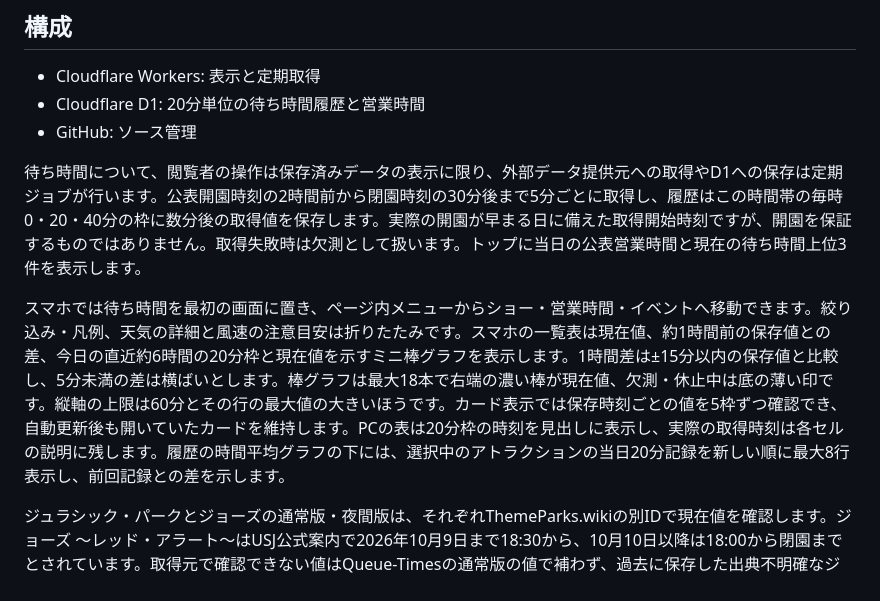
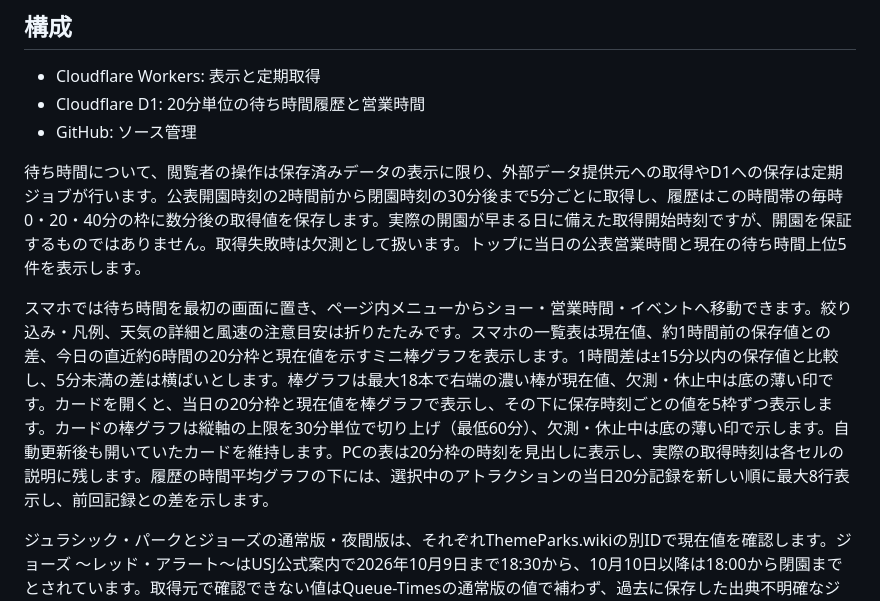
Before and after one commit to ahoro535401/usj-wait-nav, a Markdown page: README.md, the part around the change. Drawn GitHub-style.

Commit message:
Document mobile card chart and top five

```diff
--- a/README.md
+++ b/README.md
@@ -10,9 +10,9 @@ USJの公開データをもとに、アトラクションの待ち時間、20分
 - Cloudflare D1: 20分単位の待ち時間履歴と営業時間
 - GitHub: ソース管理
 
-待ち時間について、閲覧者の操作は保存済みデータの表示に限り、外部データ提供元への取得やD1への保存は定期ジョブが行います。公表開園時刻の2時間前から閉園時刻の30分後まで5分ごとに取得し、履歴はこの時間帯の毎時0・20・40分の枠に数分後の取得値を保存します。実際の開園が早まる日に備えた取得開始時刻ですが、開園を保証するものではありません。取得失敗時は欠測として扱います。トップに当日の公表営業時間と現在の待ち時間上位3件を表示します。
+待ち時間について、閲覧者の操作は保存済みデータの表示に限り、外部データ提供元への取得やD1への保存は定期ジョブが行います。公表開園時刻の2時間前から閉園時刻の30分後まで5分ごとに取得し、履歴はこの時間帯の毎時0・20・40分の枠に数分後の取得値を保存します。実際の開園が早まる日に備えた取得開始時刻ですが、開園を保証するものではありません。取得失敗時は欠測として扱います。トップに当日の公表営業時間と現在の待ち時間上位5件を表示します。
 
-スマホでは待ち時間を最初の画面に置き、ページ内メニューからショー・営業時間・イベントへ移動できます。絞り込み・凡例、天気の詳細と風速の注意目安は折りたたみです。スマホの一覧表は現在値、約1時間前の保存値との差、今日の直近約6時間の20分枠と現在値を示すミニ棒グラフを表示します。1時間差は±15分以内の保存値と比較し、5分未満の差は横ばいとします。棒グラフは最大18本で右端の濃い棒が現在値、欠測・休止中は底の薄い印です。縦軸の上限は60分とその行の最大値の大きいほうです。カード表示では保存時刻ごとの値を5枠ずつ確認でき、自動更新後も開いていたカードを維持します。PCの表は20分枠の時刻を見出しに表示し、実際の取得時刻は各セルの説明に残します。履歴の時間平均グラフの下には、選択中のアトラクションの当日20分記録を新しい順に最大8行表示し、前回記録との差を示します。
+スマホでは待ち時間を最初の画面に置き、ページ内メニューからショー・営業時間・イベントへ移動できます。絞り込み・凡例、天気の詳細と風速の注意目安は折りたたみです。スマホの一覧表は現在値、約1時間前の保存値との差、今日の直近約6時間の20分枠と現在値を示すミニ棒グラフを表示します。1時間差は±15分以内の保存値と比較し、5分未満の差は横ばいとします。棒グラフは最大18本で右端の濃い棒が現在値、欠測・休止中は底の薄い印です。カードを開くと、当日の20分枠と現在値を棒グラフで表示し、その下に保存時刻ごとの値を5枠ずつ表示します。カードの棒グラフは縦軸の上限を30分単位で切り上げ（最低60分）、欠測・休止中は底の薄い印で示します。自動更新後も開いていたカードを維持します。PCの表は20分枠の時刻を見出しに表示し、実際の取得時刻は各セルの説明に残します。履歴の時間平均グラフの下には、選択中のアトラクションの当日20分記録を新しい順に最大8行表示し、前回記録との差を示します。
 
 ジュラシック・パークとジョーズの通常版・夜間版は、それぞれThemeParks.wikiの別IDで現在値を確認します。ジョーズ ～レッド・アラート～はUSJ公式案内で2026年10月9日まで18:30から、10月10日以降は18:00から閉園までとされています。取得元で確認できない値はQueue-Timesの通常版の値で補わず、過去に保存した出典不明確なジョーズ2件のQueue-Times値は比較・集計に使いません。
 
```
